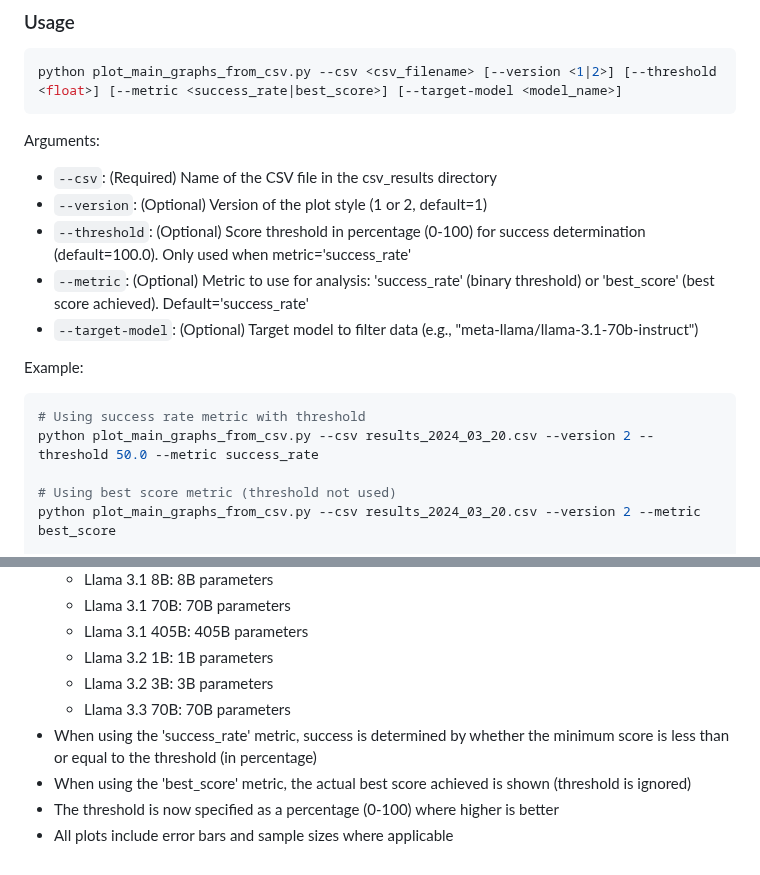
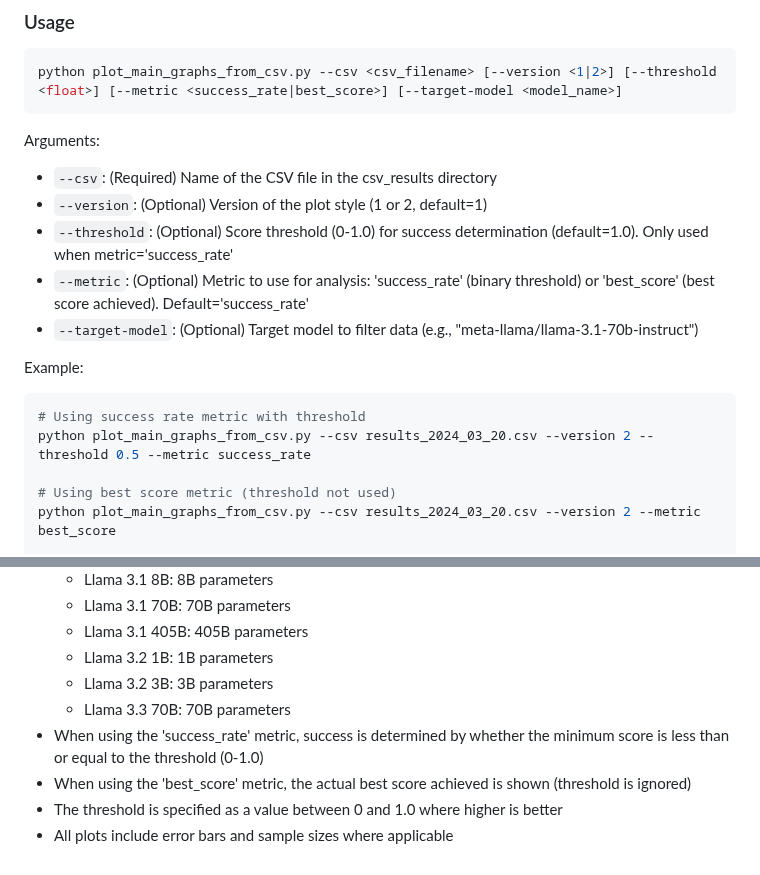
Before and after one commit to diogo-cruz/multi_turn_jailbreaks, a Markdown page: plot_scripts/README.md, 2 parts joined by grey strips. GitHub-like rendering.

Commit message:
Update plot_scripts/README.md to reflect new thresholds

````diff
--- a/plot_scripts/README.md
+++ b/plot_scripts/README.md
@@ -81,14 +81,14 @@ python plot_main_graphs_from_csv.py --csv <csv_filename> [--version <1|2>] [--th
 Arguments:
 - `--csv`: (Required) Name of the CSV file in the csv_results directory
 - `--version`: (Optional) Version of the plot style (1 or 2, default=1)
-- `--threshold`: (Optional) Score threshold in percentage (0-100) for success determination (default=100.0). Only used when metric='success_rate'
+- `--threshold`: (Optional) Score threshold (0-1.0) for success determination (default=1.0). Only used when metric='success_rate'
 - `--metric`: (Optional) Metric to use for analysis: 'success_rate' (binary threshold) or 'best_score' (best score achieved). Default='success_rate'
 - `--target-model`: (Optional) Target model to filter data (e.g., "meta-llama/llama-3.1-70b-instruct")
 
 Example:
 ```bash
 # Using success rate metric with threshold
-python plot_main_graphs_from_csv.py --csv results_2024_03_20.csv --version 2 --threshold 50.0 --metric success_rate
+python plot_main_graphs_from_csv.py --csv results_2024_03_20.csv --version 2 --threshold 0.5 --metric success_rate
 
 # Using best score metric (threshold not used)
 python plot_main_graphs_from_csv.py --csv results_2024_03_20.csv --version 2 --metric best_score
@@ -114,7 +114,7 @@ The scripts will create a `plot_outputs` directory in the project root if it doe
   - Llama 3.2 1B: 1B parameters
   - Llama 3.2 3B: 3B parameters
   - Llama 3.3 70B: 70B parameters
-- When using the 'success_rate' metric, success is determined by whether the minimum score is less than or equal to the threshold (in percentage)
+- When using the 'success_rate' metric, success is determined by whether the minimum score is less than or equal to the threshold (0-1.0)
 - When using the 'best_score' metric, the actual best score achieved is shown (threshold is ignored)
-- The threshold is now specified as a percentage (0-100) where higher is better
+- The threshold is specified as a value between 0 and 1.0 where higher is better
 - All plots include error bars and sample sizes where applicable
````
